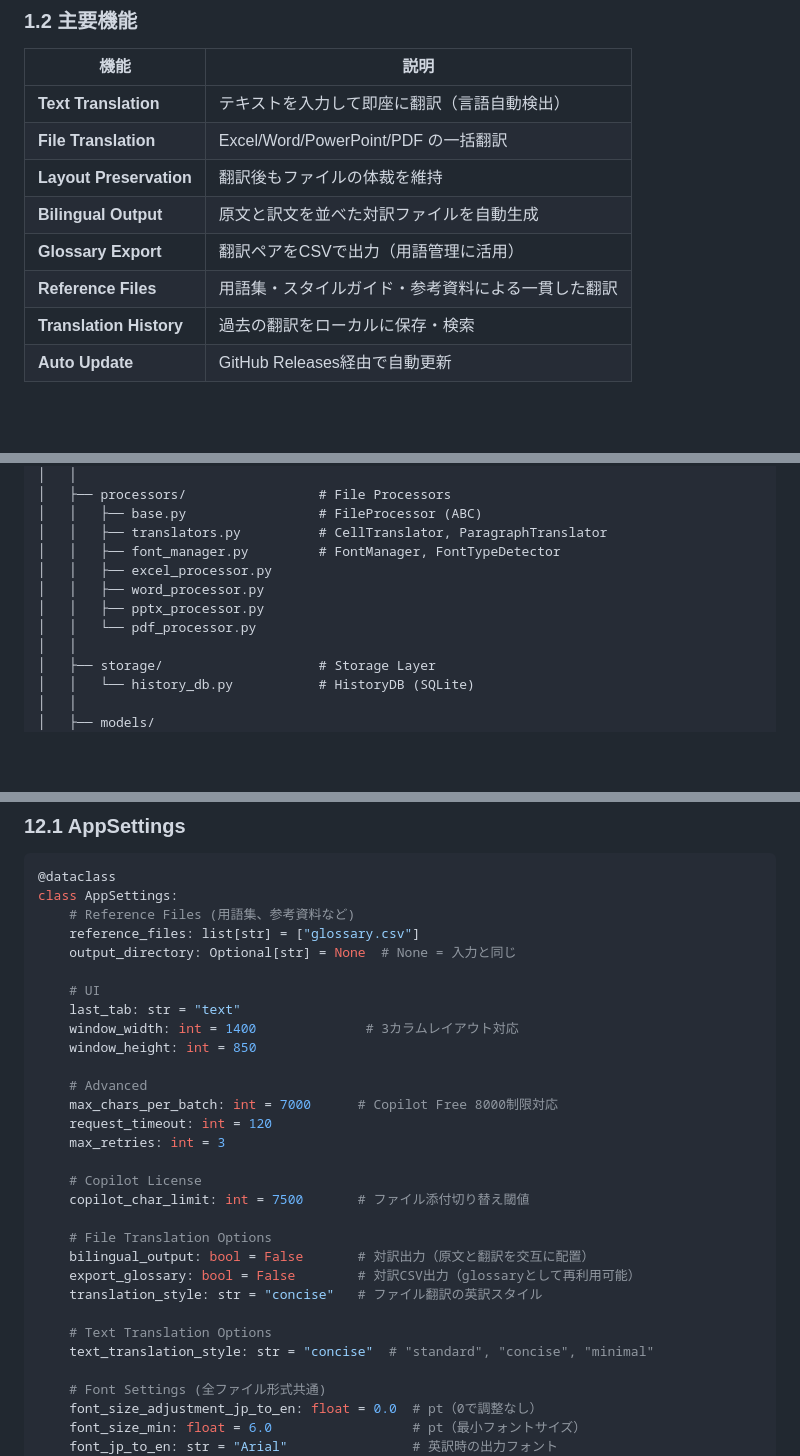
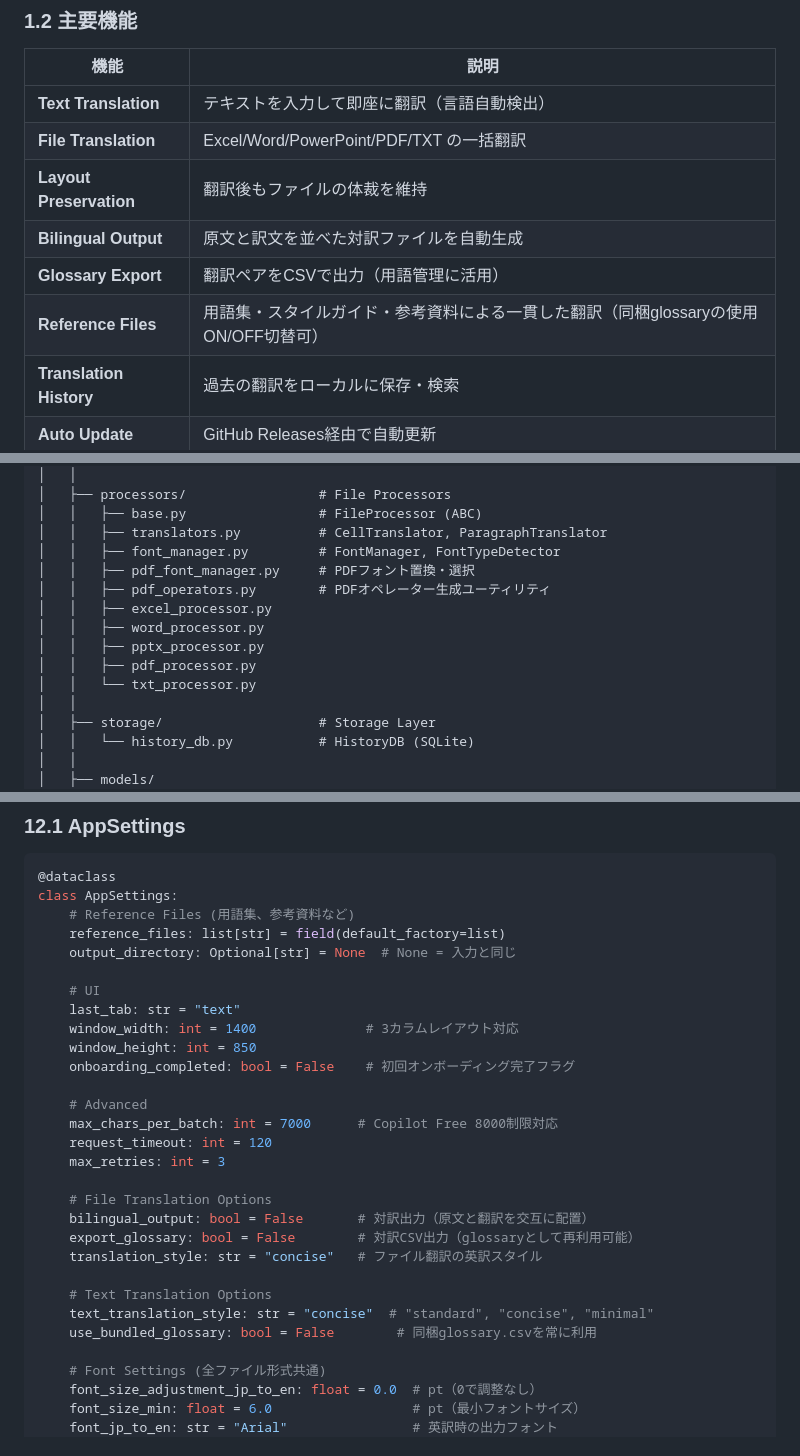
Before and after one commit to minimo162/yakulingo, a Markdown page: docs/SPECIFICATION.md, 3 parts joined by grey strips. Drawn GitHub-style; blank space fills up the shorter version.

```diff
--- a/docs/SPECIFICATION.md
+++ b/docs/SPECIFICATION.md
@@ -36,11 +36,11 @@ M365 Copilotを翻訳エンジンとして使用し、テキストとドキュ
 | 機能 | 説明 |
 |------|------|
 | **Text Translation** | テキストを入力して即座に翻訳（言語自動検出） |
-| **File Translation** | Excel/Word/PowerPoint/PDF の一括翻訳 |
+| **File Translation** | Excel/Word/PowerPoint/PDF/TXT の一括翻訳 |
 | **Layout Preservation** | 翻訳後もファイルの体裁を維持 |
 | **Bilingual Output** | 原文と訳文を並べた対訳ファイルを自動生成 |
 | **Glossary Export** | 翻訳ペアをCSVで出力（用語管理に活用） |
-| **Reference Files** | 用語集・スタイルガイド・参考資料による一貫した翻訳 |
+| **Reference Files** | 用語集・スタイルガイド・参考資料による一貫した翻訳（同梱glossaryの使用ON/OFF切替可） |
 | **Translation History** | 過去の翻訳をローカルに保存・検索 |
 | **Auto Update** | GitHub Releases経由で自動更新 |
 
@@ -161,10 +162,13 @@ YakuLingo/
 │   │   ├── base.py                 # FileProcessor (ABC)
 │   │   ├── translators.py          # CellTranslator, ParagraphTranslator
 │   │   ├── font_manager.py         # FontManager, FontTypeDetector
+│   │   ├── pdf_font_manager.py     # PDFフォント置換・選択
+│   │   ├── pdf_operators.py        # PDFオペレーター生成ユーティリティ
 │   │   ├── excel_processor.py
 │   │   ├── word_processor.py
 │   │   ├── pptx_processor.py
-│   │   └── pdf_processor.py
+│   │   ├── pdf_processor.py
+│   │   └── txt_processor.py
 │   │
 │   ├── storage/                    # Storage Layer
 │   │   └── history_db.py           # HistoryDB (SQLite)
@@ -1195,22 +1201,20 @@ if HAS_PYWIN32:
 @dataclass
 class AppSettings:
     # Reference Files (用語集、参考資料など)
-    reference_files: list[str] = ["glossary.csv"]
+    reference_files: list[str] = field(default_factory=list)
     output_directory: Optional[str] = None  # None = 入力と同じ
 
     # UI
     last_tab: str = "text"
     window_width: int = 1400              # 3カラムレイアウト対応
     window_height: int = 850
+    onboarding_completed: bool = False    # 初回オンボーディング完了フラグ
 
     # Advanced
     max_chars_per_batch: int = 7000      # Copilot Free 8000制限対応
     request_timeout: int = 120
     max_retries: int = 3
 
-    # Copilot License
-    copilot_char_limit: int = 7500       # ファイル添付切り替え閾値
-
     # File Translation Options
     bilingual_output: bool = False       # 対訳出力（原文と翻訳を交互に配置）
     export_glossary: bool = False        # 対訳CSV出力（glossaryとして再利用可能）
@@ -1218,6 +1222,7 @@ class AppSettings:
 
     # Text Translation Options
     text_translation_style: str = "concise"  # "standard", "concise", "minimal"
+    use_bundled_glossary: bool = False        # 同梱glossary.csvを常に利用
 
     # Font Settings (全ファイル形式共通)
     font_size_adjustment_jp_to_en: float = 0.0  # pt（0で調整なし）
```
Also changed, not shown: other parts of docs/SPECIFICATION.md (+8 -5 lines), README.md (+36 -8 lines).
